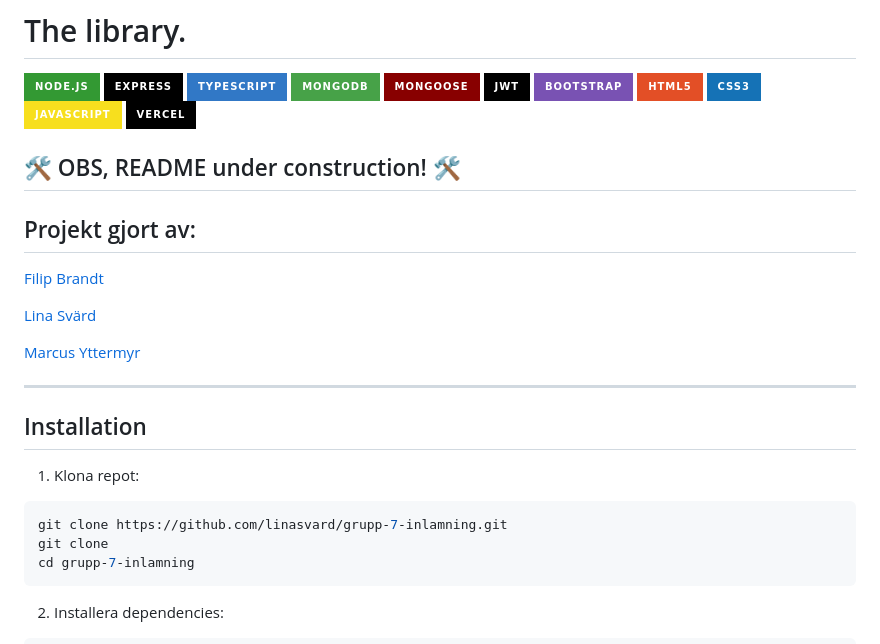
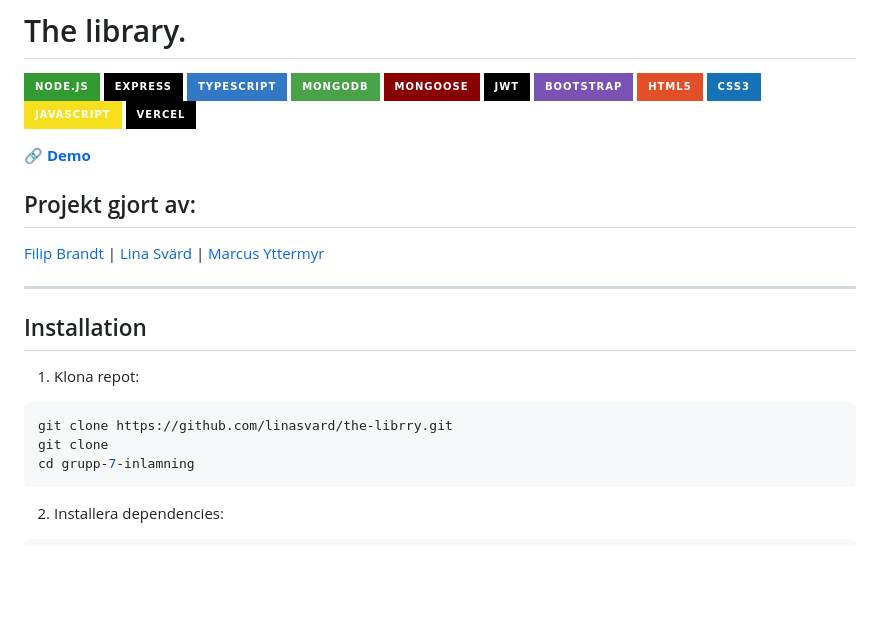
Before and after one commit to linasvard/the-library, a Markdown page: README.md, the part around the change. GitHub-like rendering; badges without logos; blank space fills up the shorter version.

Commit message:
docs: revise README with new demo link and contributors
Updated project links and removed construction notice.

````diff
--- a/README.md
+++ b/README.md
@@ -11,14 +11,10 @@
 ![JavaScript](https://img.shields.io/badge/JavaScript-F7DF1E?style=for-the-badge&logo=javascript&logoColor=black)
 ![Vercel](https://img.shields.io/badge/Vercel-000000?style=for-the-badge&logo=vercel&logoColor=white)
 
-## 🛠️ OBS, README under construction! 🛠️
+**[🔗 Demo](https://this-is-the-library.vercel.app/)**
 
 ## Projekt gjort av:
-[Filip Brandt](https://github.com/filip-brandt)
-
-[Lina Svärd](https://github.com/linasvard)
-
-[Marcus Yttermyr](https://github.com/Marcusey)
+[Filip Brandt](https://github.com/filip-brandt) | [Lina Svärd](https://github.com/linasvard) | [Marcus Yttermyr](https://github.com/Marcusey)
 
 -----
 
@@ -26,7 +22,7 @@
 
 1. Klona repot:
 ```bash
-git clone https://github.com/linasvard/grupp-7-inlamning.git
+git clone https://github.com/linasvard/the-librry.git
 git clone
 cd grupp-7-inlamning
 ```
````
